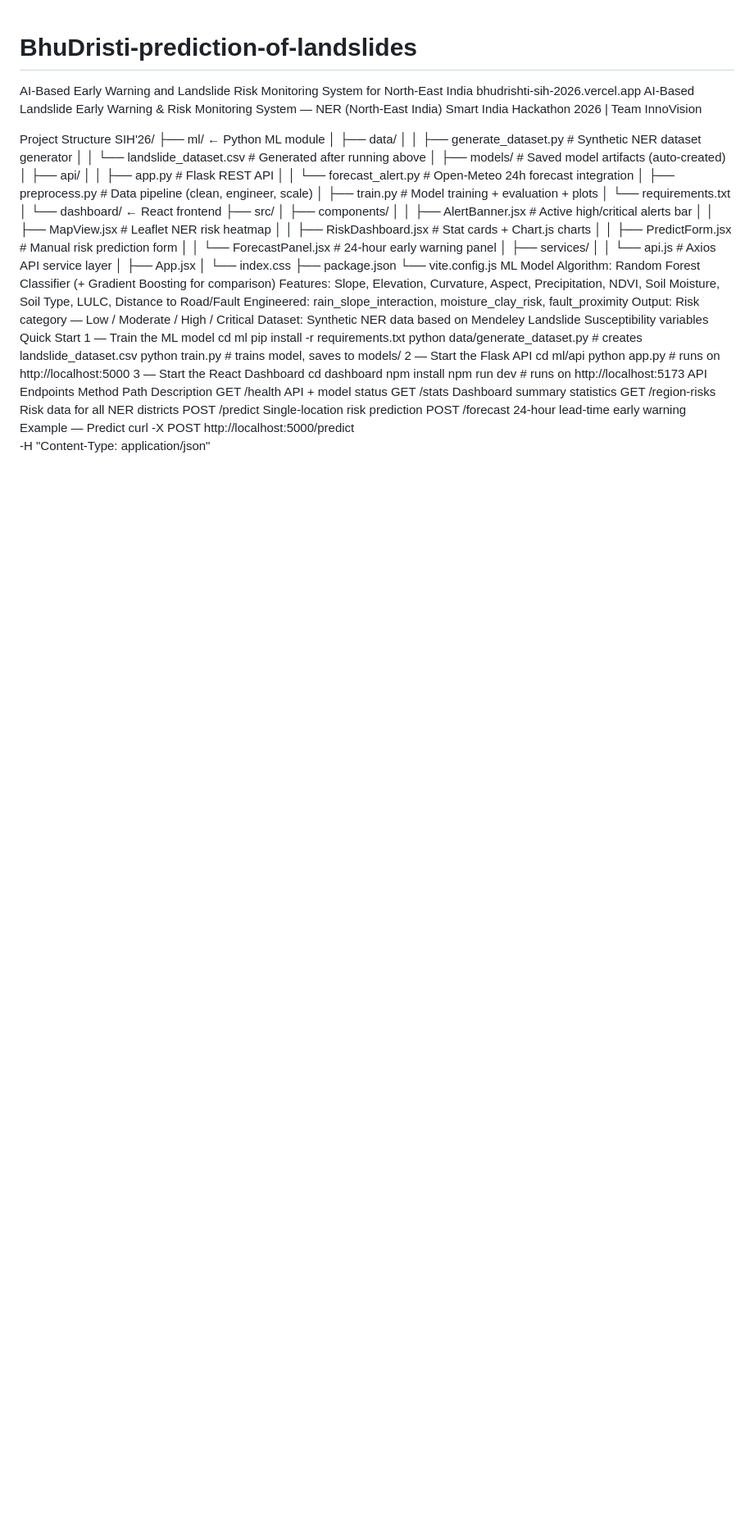
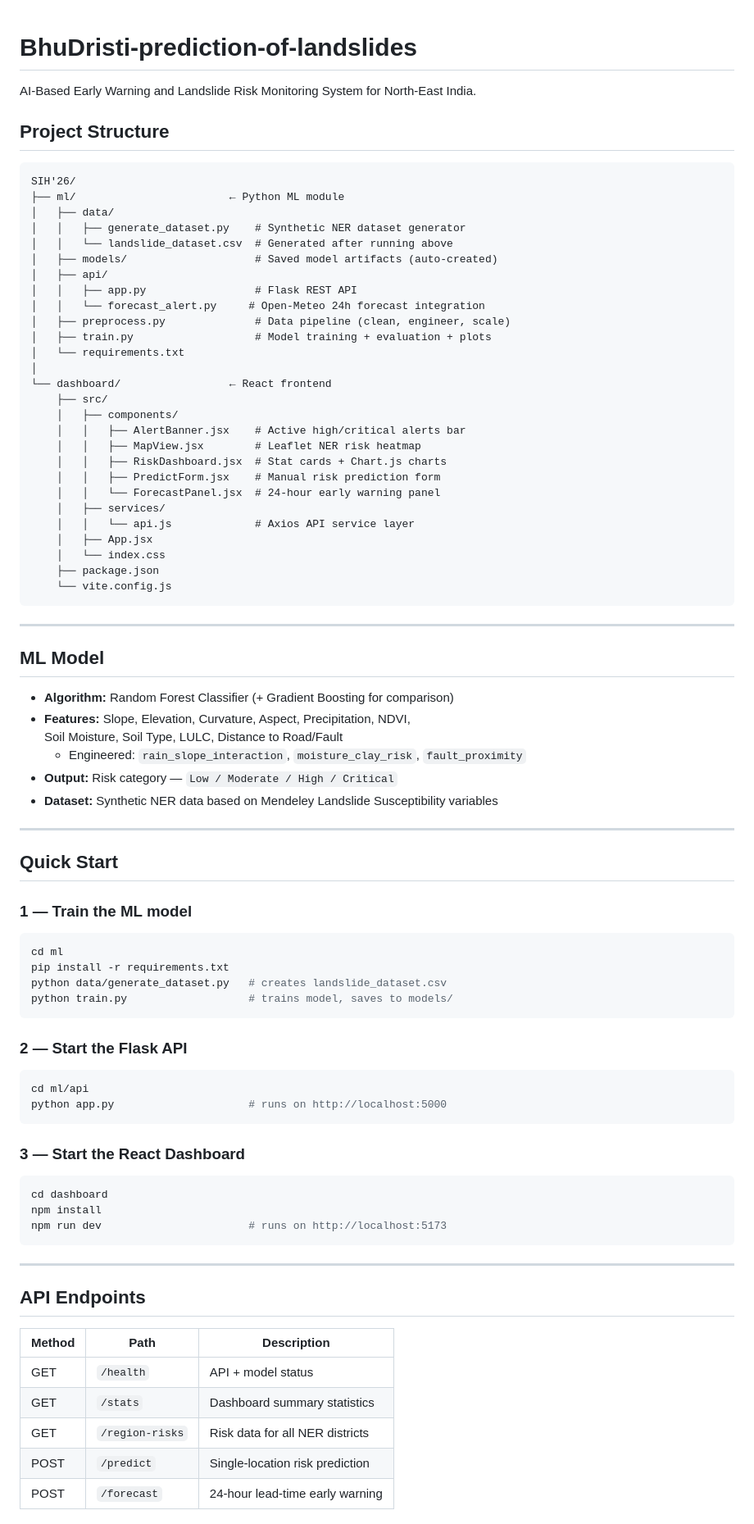
Before and after one commit to arpitamish31-hash/BhuDristi-prediction-of-landslides, a Markdown page: README.md, the part around one of its changes. Shown at 82% size. GitHub-like rendering; blank space fills up the shorter version.

````diff
--- a/README.md
+++ b/README.md
@@ -1,9 +1,8 @@
 # BhuDristi-prediction-of-landslides
-AI-Based Early Warning and Landslide Risk Monitoring System for North-East India  bhudrishti-sih-2026.vercel.app
-AI-Based Landslide Early Warning & Risk Monitoring System — NER (North-East India)
-Smart India Hackathon 2026 | Team InnoVision
+AI-Based Early Warning and Landslide Risk Monitoring System for North-East India.
+## Project Structure
 
-Project Structure
+```
 SIH'26/
 ├── ml/                        ← Python ML module
 │   ├── data/
@@ -31,31 +30,53 @@ SIH'26/
     │   └── index.css
     ├── package.json
     └── vite.config.js
-ML Model
-Algorithm: Random Forest Classifier (+ Gradient Boosting for comparison)
-Features: Slope, Elevation, Curvature, Aspect, Precipitation, NDVI,
-Soil Moisture, Soil Type, LULC, Distance to Road/Fault
-Engineered: rain_slope_interaction, moisture_clay_risk, fault_proximity
-Output: Risk category — Low / Moderate / High / Critical
-Dataset: Synthetic NER data based on Mendeley Landslide Susceptibility variables
-Quick Start
-1 — Train the ML model
+```
+
+---
+
+## ML Model
+
+- **Algorithm:** Random Forest Classifier (+ Gradient Boosting for comparison)
+- **Features:** Slope, Elevation, Curvature, Aspect, Precipitation, NDVI,
+  Soil Moisture, Soil Type, LULC, Distance to Road/Fault
+  + Engineered: `rain_slope_interaction`, `moisture_clay_risk`, `fault_proximity`
+- **Output:** Risk category — `Low / Moderate / High / Critical`
+- **Dataset:** Synthetic NER data based on Mendeley Landslide Susceptibility variables
+
+---
+
+## Quick Start
+
+### 1 — Train the ML model
+```bash
 cd ml
 pip install -r requirements.txt
 python data/generate_dataset.py   # creates landslide_dataset.csv
 python train.py                   # trains model, saves to models/
-2 — Start the Flask API
+```
+
+### 2 — Start the Flask API
+```bash
 cd ml/api
 python app.py                     # runs on http://localhost:5000
-3 — Start the React Dashboard
+```
+
+### 3 — Start the React Dashboard
+```bash
 cd dashboard
 npm install
 npm run dev                       # runs on http://localhost:5173
-API Endpoints
-Method	Path	Description
-GET	/health	API + model status
-GET	/stats	Dashboard summary statistics
-GET	/region-risks	Risk data for all NER districts
-POST	/predict	Single-location risk prediction
-POST	/forecast	24-hour lead-time early warning
-Example — Predict
+```
+
+---
+
+## API Endpoints
+
+| Method | Path            | Description                           |
+|--------|-----------------|---------------------------------------|
+| GET    | `/health`       | API + model status                    |
+| GET    | `/stats`        | Dashboard summary statistics          |
+| GET    | `/region-risks` | Risk data for all NER districts       |
+| POST   | `/predict`      | Single-location risk prediction       |
+| POST   | `/forecast`     | 24-hour lead-time early warning       |
+
````
Also changed, not shown: other parts of README.md (+32 -17 lines).
